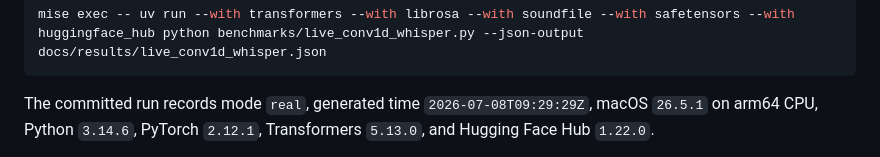
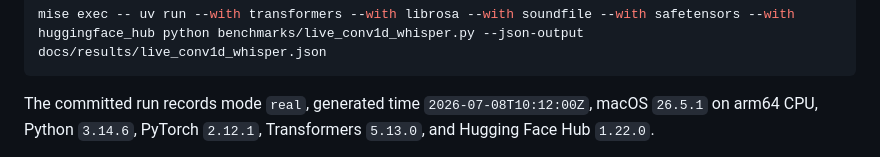
Before and after one commit to alexlopashev/beyond-matmul, a Markdown page: docs/benchmark_artifacts.md, the part around the change. Drawn GitHub-style.

Commit message:
Fix live Conv1d artifact timestamp docs

````diff
--- a/docs/benchmark_artifacts.md
+++ b/docs/benchmark_artifacts.md
@@ -27,7 +27,7 @@ Regenerate the measured artifact with:
 mise exec -- uv run --with transformers --with librosa --with soundfile --with safetensors --with huggingface_hub python benchmarks/live_conv1d_whisper.py --json-output docs/results/live_conv1d_whisper.json
 ```
 
-The committed run records mode `real`, generated time `2026-07-08T09:29:29Z`,
+The committed run records mode `real`, generated time `2026-07-08T10:12:00Z`,
 macOS `26.5.1` on arm64 CPU, Python `3.14.6`, PyTorch `2.12.1`,
 Transformers `5.13.0`, and Hugging Face Hub `1.22.0`.
 
````
